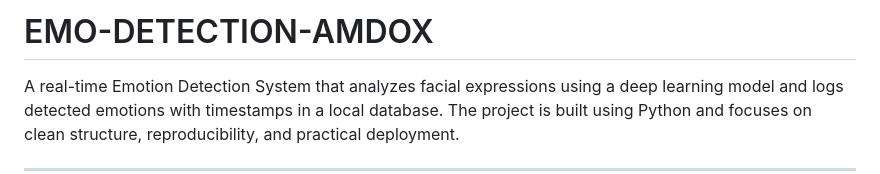
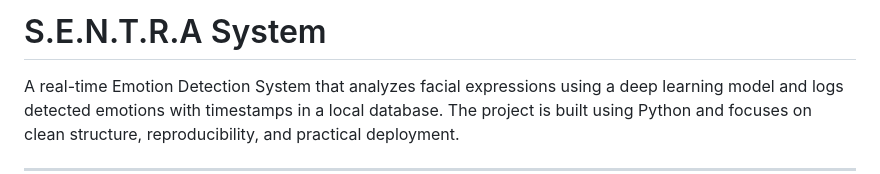
Before and after one commit to Jilu-Jose/S.E.N.T.R.A, a Markdown page: README.md, the part around the change. Drawn GitHub-style.

Commit message:
SENTRA Complete

```diff
--- a/README.md
+++ b/README.md
@@ -1,4 +1,4 @@
-# EMO-DETECTION-AMDOX
+# S.E.N.T.R.A System
 
 A real-time Emotion Detection System that analyzes facial expressions using a deep learning model and logs detected emotions with timestamps in a local database. The project is built using Python and focuses on clean structure, reproducibility, and practical deployment.
 
```
